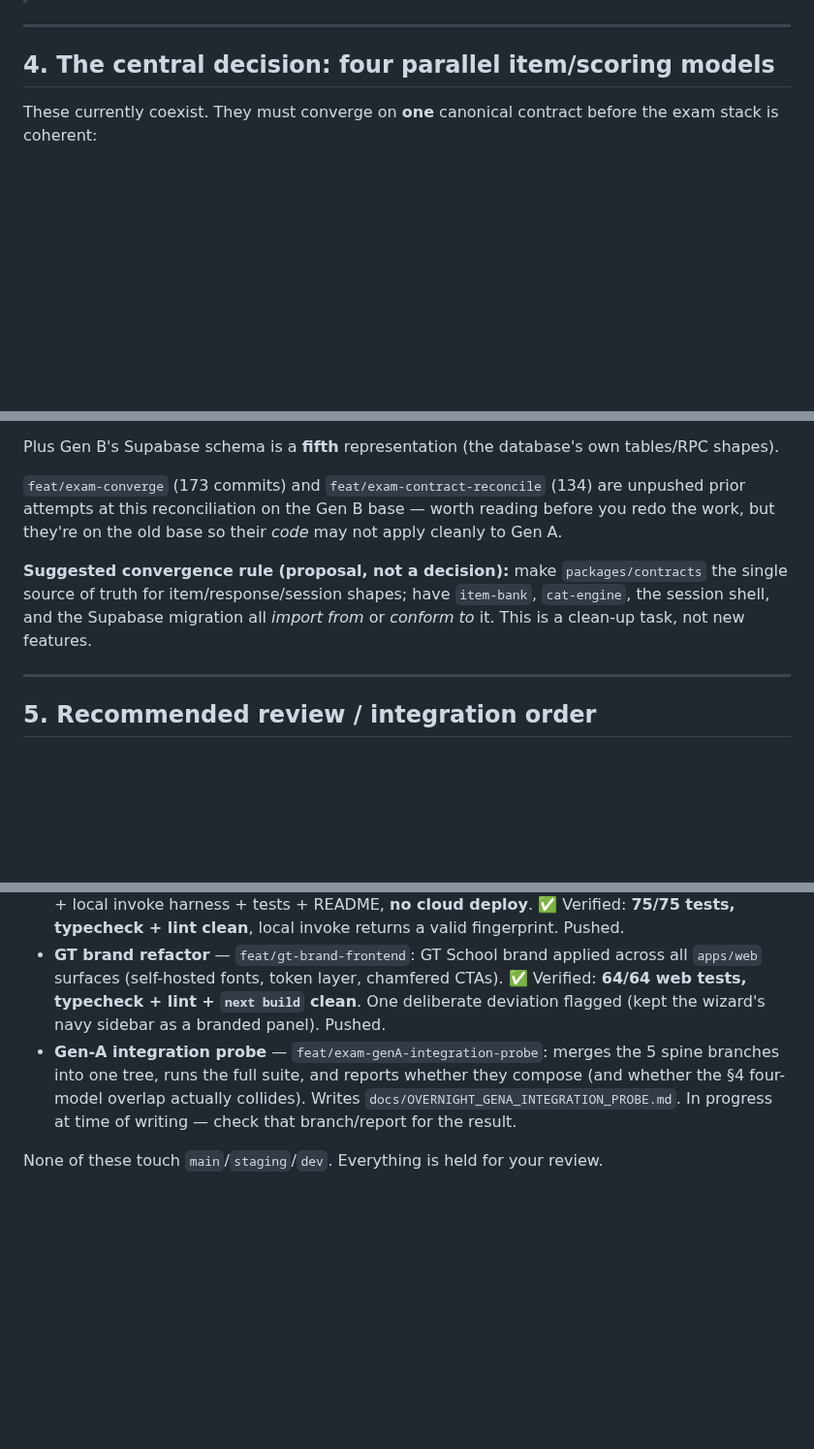
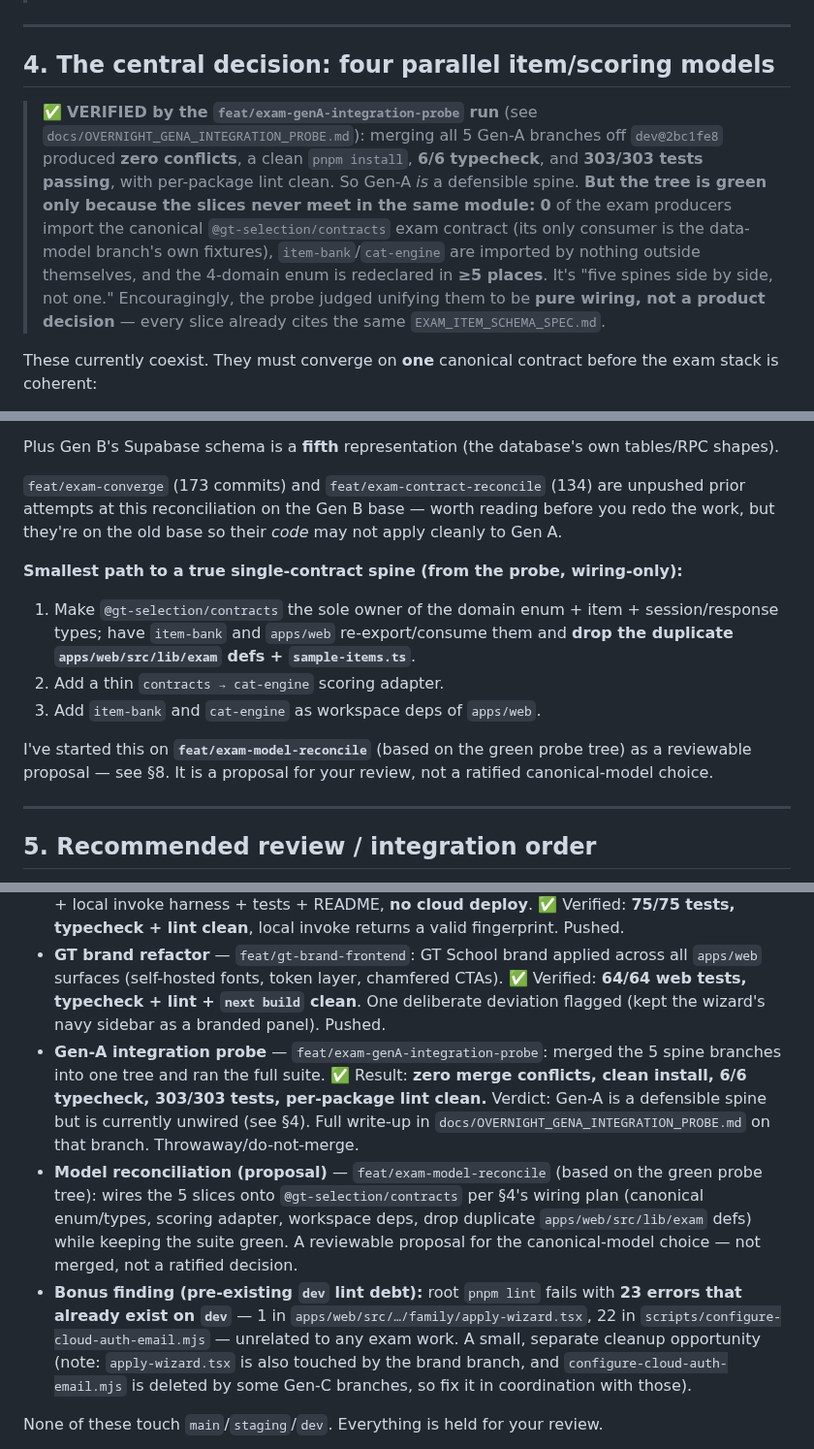
Before and after one commit to AadiTakle/aai-gt-selection, a Markdown page: docs/OVERNIGHT_REVIEW_GUIDE.md, 3 parts joined by grey strips. Shown at 97% size. Rendered like a GitHub page; blank space fills up the shorter version.

Commit message:
docs: fold Gen-A integration-probe results into review guide
Probe verdict (verified): 5 spine branches merge with zero conflicts,
6/6 typecheck, 303/303 tests, per-package lint clean — but unwired
(0 exam producers import @gt-selection/contracts; domain enum in >=5
places). Upgrades §4 from inference to fact, records the wiring-only
convergence path, notes the reconciliation proposal branch, and logs the
23-error pre-existing dev lint debt as a separate cleanup.

```diff
--- a/docs/OVERNIGHT_REVIEW_GUIDE.md
+++ b/docs/OVERNIGHT_REVIEW_GUIDE.md
@@ -91,6 +91,8 @@ Base `b485567`, 8 behind `dev`.
 
 ## 4. The central decision: four parallel item/scoring models
 
+> ✅ **VERIFIED by the `feat/exam-genA-integration-probe` run** (see `docs/OVERNIGHT_GENA_INTEGRATION_PROBE.md`): merging all 5 Gen-A branches off `dev@2bc1fe8` produced **zero conflicts**, a clean `pnpm install`, **6/6 typecheck**, and **303/303 tests passing**, with per-package lint clean. So Gen-A *is* a defensible spine. **But the tree is green only because the slices never meet in the same module:** **0** of the exam producers import the canonical `@gt-selection/contracts` exam contract (its only consumer is the data-model branch's own fixtures), `item-bank`/`cat-engine` are imported by nothing outside themselves, and the 4-domain enum is redeclared in **≥5 places**. It's "five spines side by side, not one." Encouragingly, the probe judged unifying them to be **pure wiring, not a product decision** — every slice already cites the same `EXAM_ITEM_SCHEMA_SPEC.md`.
+
 These currently coexist. They must converge on **one** canonical contract before the exam stack is coherent:
 
 1. `packages/contracts/src/assessment-exam.ts` (Gen A `exam-data-model`) — 591-LOC Zod contract + db-types + fixtures.
@@ -102,7 +104,12 @@ Plus Gen B's Supabase schema is a **fifth** representation (the database's own t
 
 `feat/exam-converge` (173 commits) and `feat/exam-contract-reconcile` (134) are unpushed prior attempts at this reconciliation on the Gen B base — worth reading before you redo the work, but they're on the old base so their *code* may not apply cleanly to Gen A.
 
-**Suggested convergence rule (proposal, not a decision):** make `packages/contracts` the single source of truth for item/response/session shapes; have `item-bank`, `cat-engine`, the session shell, and the Supabase migration all *import from* or *conform to* it. This is a clean-up task, not new features.
+**Smallest path to a true single-contract spine (from the probe, wiring-only):**
+1. Make `@gt-selection/contracts` the sole owner of the domain enum + item + session/response types; have `item-bank` and `apps/web` re-export/consume them and **drop the duplicate `apps/web/src/lib/exam` defs + `sample-items.ts`**.
+2. Add a thin `contracts → cat-engine` scoring adapter.
+3. Add `item-bank` and `cat-engine` as workspace deps of `apps/web`.
+
+I've started this on **`feat/exam-model-reconcile`** (based on the green probe tree) as a reviewable proposal — see §8. It is a proposal for your review, not a ratified canonical-model choice.
 
 ---
 
@@ -143,7 +150,9 @@ I did **not** push these tonight — pushing another contributor's/older-generat
 - **This guide** — `feat/overnight-review-guide` (docs only). Includes the **verified** governance-conflict analysis in §3.B.
 - **D-019 Lambda handler** — `feat/exam-scoring-lambda` (based on `feat/exam-scoring-engine`): a thin, event-invoked handler wrapping `cat-engine`'s scoring/replay as a portable pure function + local invoke harness + tests + README, **no cloud deploy**. ✅ Verified: **75/75 tests, typecheck + lint clean**, local invoke returns a valid fingerprint. Pushed.
 - **GT brand refactor** — `feat/gt-brand-frontend`: GT School brand applied across all `apps/web` surfaces (self-hosted fonts, token layer, chamfered CTAs). ✅ Verified: **64/64 web tests, typecheck + lint + `next build` clean**. One deliberate deviation flagged (kept the wizard's navy sidebar as a branded panel). Pushed.
-- **Gen-A integration probe** — `feat/exam-genA-integration-probe`: merges the 5 spine branches into one tree, runs the full suite, and reports whether they compose (and whether the §4 four-model overlap actually collides). Writes `docs/OVERNIGHT_GENA_INTEGRATION_PROBE.md`. In progress at time of writing — check that branch/report for the result.
+- **Gen-A integration probe** — `feat/exam-genA-integration-probe`: merged the 5 spine branches into one tree and ran the full suite. ✅ Result: **zero merge conflicts, clean install, 6/6 typecheck, 303/303 tests, per-package lint clean.** Verdict: Gen-A is a defensible spine but is currently unwired (see §4). Full write-up in `docs/OVERNIGHT_GENA_INTEGRATION_PROBE.md` on that branch. Throwaway/do-not-merge.
+- **Model reconciliation (proposal)** — `feat/exam-model-reconcile` (based on the green probe tree): wires the 5 slices onto `@gt-selection/contracts` per §4's wiring plan (canonical enum/types, scoring adapter, workspace deps, drop duplicate `apps/web/src/lib/exam` defs) while keeping the suite green. A reviewable proposal for the canonical-model choice — not merged, not a ratified decision.
+- **Bonus finding (pre-existing `dev` lint debt):** root `pnpm lint` fails with **23 errors that already exist on `dev`** — 1 in `apps/web/src/…/family/apply-wizard.tsx`, 22 in `scripts/configure-cloud-auth-email.mjs` — unrelated to any exam work. A small, separate cleanup opportunity (note: `apply-wizard.tsx` is also touched by the brand branch, and `configure-cloud-auth-email.mjs` is deleted by some Gen-C branches, so fix it in coordination with those).
 
 None of these touch `main`/`staging`/`dev`. Everything is held for your review.
 
```
